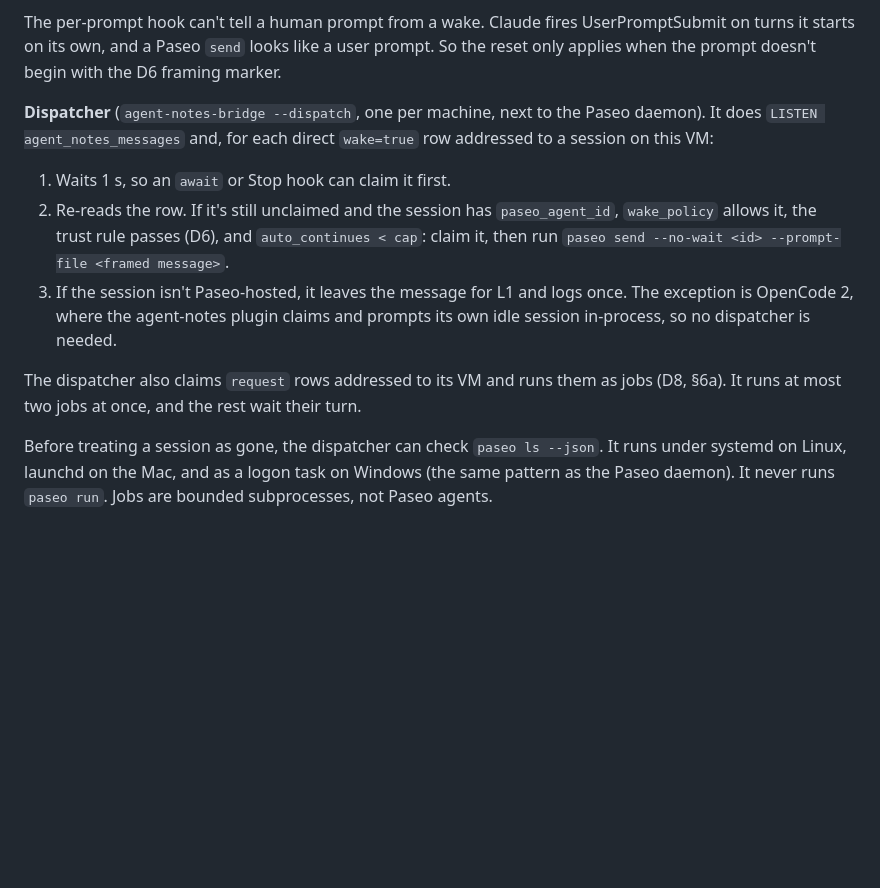
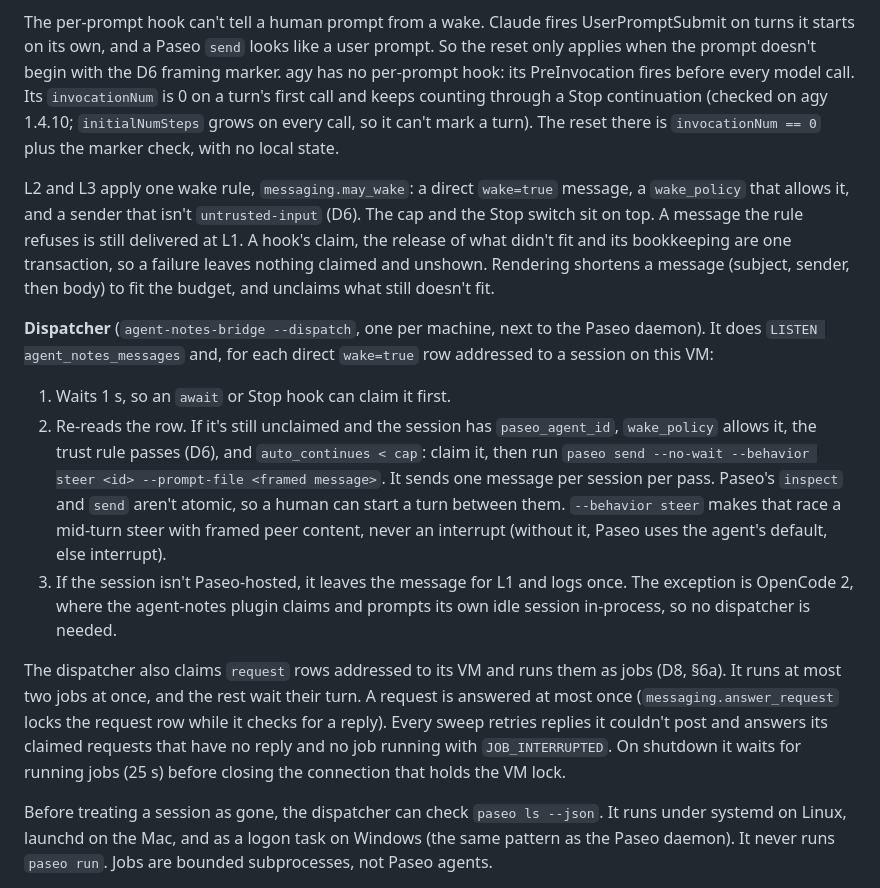
Before and after one commit to hraedon/agent-notes, a Markdown page: plans/025-coordination-after-aos.md, the part around the change. GitHub-like rendering; blank space fills up the shorter version.

Commit message:
Plan 025: note round-2 review fixes (wake rule, agy turn, steer, replies)
Co-Authored-By: Claude Opus 5.5 <noreply@anthropic.com>

```diff
--- a/plans/025-coordination-after-aos.md
+++ b/plans/025-coordination-after-aos.md
@@ -393,7 +393,19 @@ called. Two agents trading messages through tool calls would never hit them.
 The per-prompt hook can't tell a human prompt from a wake. Claude fires
 UserPromptSubmit on turns it starts on its own, and a Paseo `send` looks like
 a user prompt. So the reset only applies when the prompt doesn't begin with
-the D6 framing marker.
+the D6 framing marker. agy has no per-prompt hook: its PreInvocation fires
+before every model call. Its `invocationNum` is 0 on a turn's first call and
+keeps counting through a Stop continuation (checked on agy 1.4.10;
+`initialNumSteps` grows on every call, so it can't mark a turn). The reset
+there is `invocationNum == 0` plus the marker check, with no local state.
+
+L2 and L3 apply one wake rule, `messaging.may_wake`: a direct `wake=true`
+message, a `wake_policy` that allows it, and a sender that isn't
+`untrusted-input` (D6). The cap and the Stop switch sit on top. A message the
+rule refuses is still delivered at L1. A hook's claim, the release of what
+didn't fit and its bookkeeping are one transaction, so a failure leaves
+nothing claimed and unshown. Rendering shortens a message (subject, sender,
+then body) to fit the budget, and unclaims what still doesn't fit.
 
 **Dispatcher** (`agent-notes-bridge --dispatch`, one per machine, next to the
 Paseo daemon). It does `LISTEN agent_notes_messages` and, for each direct
@@ -403,14 +415,22 @@ Paseo daemon). It does `LISTEN agent_notes_messages` and, for each direct
 2. Re-reads the row. If it's still unclaimed and the session has
    `paseo_agent_id`, `wake_policy` allows it, the trust rule passes (D6), and
    `auto_continues < cap`: claim it, then run
-   `paseo send --no-wait <id> --prompt-file <framed message>`.
+   `paseo send --no-wait --behavior steer <id> --prompt-file <framed message>`.
+   It sends one message per session per pass. Paseo's `inspect` and `send`
+   aren't atomic, so a human can start a turn between them. `--behavior
+   steer` makes that race a mid-turn steer with framed peer content, never
+   an interrupt (without it, Paseo uses the agent's default, else interrupt).
 3. If the session isn't Paseo-hosted, it leaves the message for L1 and logs
    once. The exception is OpenCode 2, where the agent-notes plugin claims
    and prompts its own idle session in-process, so no dispatcher is needed.
 
 The dispatcher also claims `request` rows addressed to its VM and runs them
 as jobs (D8, §6a). It runs at most two jobs at once, and the rest wait their
-turn.
+turn. A request is answered at most once (`messaging.answer_request` locks the
+request row while it checks for a reply). Every sweep retries replies it
+couldn't post and answers its claimed requests that have no reply and no job
+running with `JOB_INTERRUPTED`. On shutdown it waits for running jobs (25 s)
+before closing the connection that holds the VM lock.
 
 Before treating a session as gone, the dispatcher can check `paseo ls --json`.
 It runs under systemd on Linux, launchd on the Mac, and as a logon task on
```
